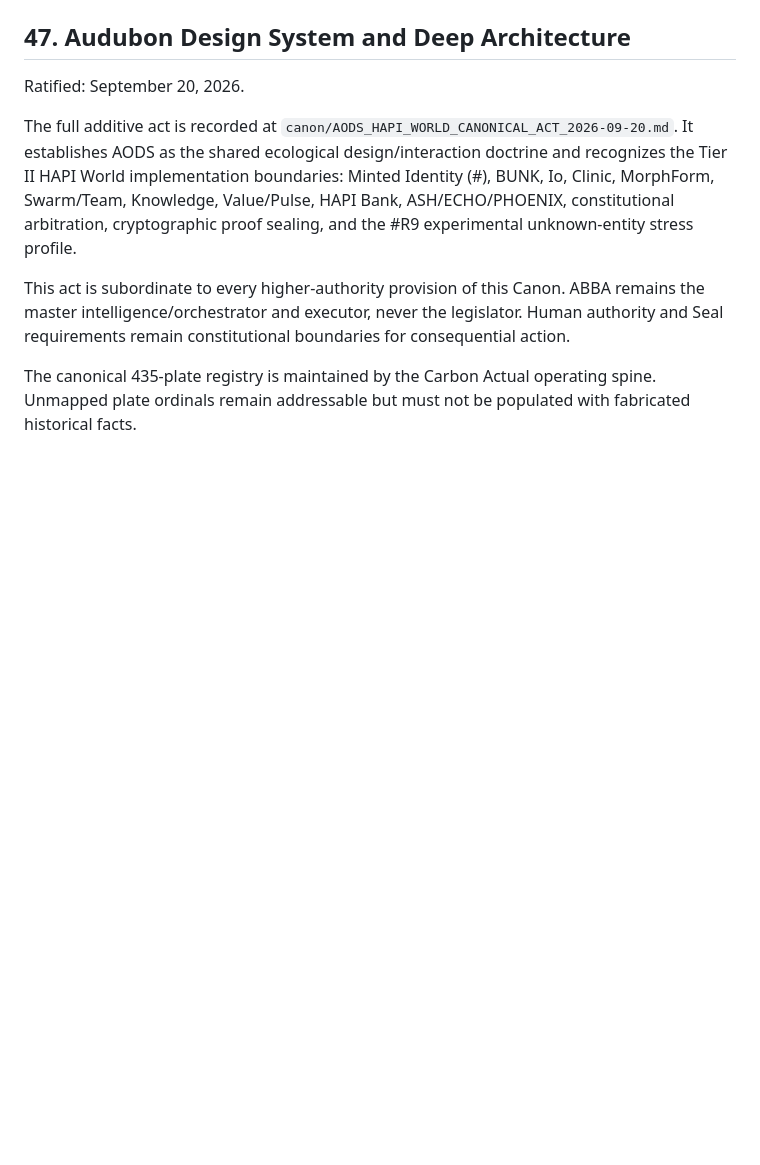
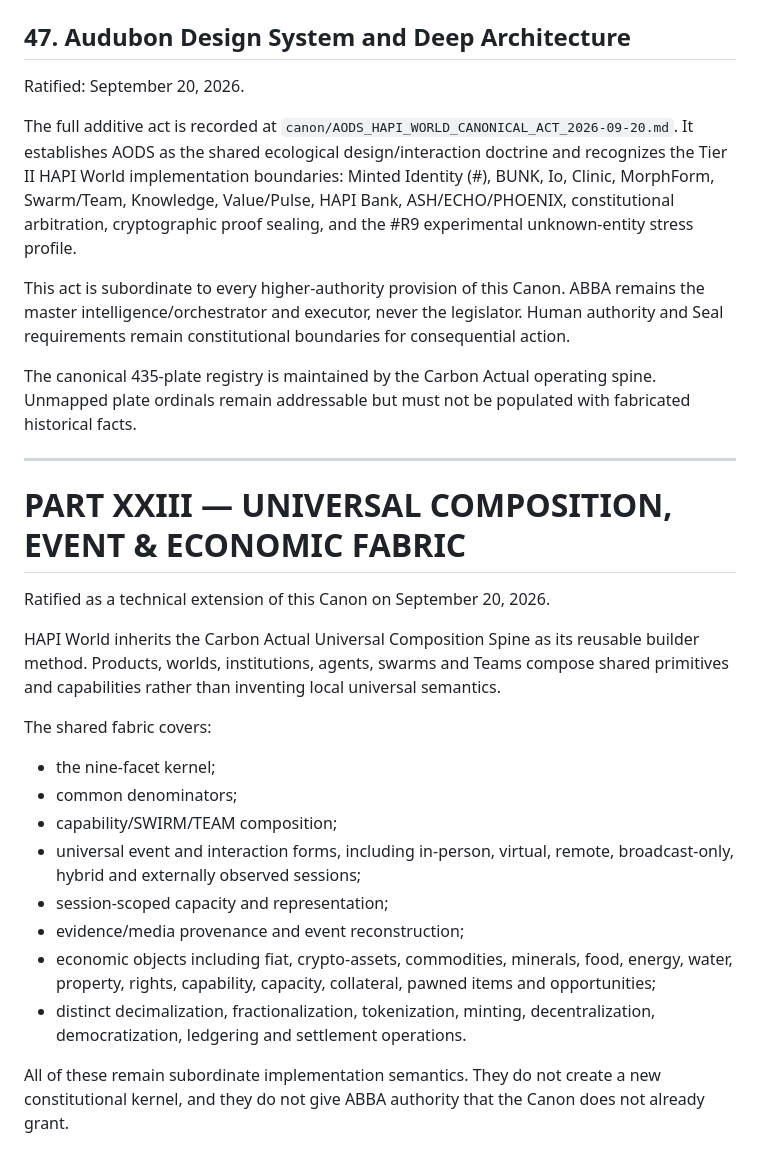
Before and after one commit to carbonactual/hapi-world, a Markdown page: CANON.md, the part around the change. Drawn GitHub-style; blank space fills up the shorter version.

Commit message:
canon: ratify universal composition event and economic fabric

```diff
--- a/CANON.md
+++ b/CANON.md
@@ -1067,3 +1067,24 @@ The full additive act is recorded at `canon/AODS_HAPI_WORLD_CANONICAL_ACT_2026-0
 This act is subordinate to every higher-authority provision of this Canon. ABBA remains the master intelligence/orchestrator and executor, never the legislator. Human authority and Seal requirements remain constitutional boundaries for consequential action.
 
 The canonical 435-plate registry is maintained by the Carbon Actual operating spine. Unmapped plate ordinals remain addressable but must not be populated with fabricated historical facts.
+
+
+---
+
+# PART XXIII — UNIVERSAL COMPOSITION, EVENT & ECONOMIC FABRIC
+
+Ratified as a technical extension of this Canon on September 20, 2026.
+
+HAPI World inherits the Carbon Actual Universal Composition Spine as its reusable builder method. Products, worlds, institutions, agents, swarms and Teams compose shared primitives and capabilities rather than inventing local universal semantics.
+
+The shared fabric covers:
+- the nine-facet kernel;
+- common denominators;
+- capability/SWIRM/TEAM composition;
+- universal event and interaction forms, including in-person, virtual, remote, broadcast-only, hybrid and externally observed sessions;
+- session-scoped capacity and representation;
+- evidence/media provenance and event reconstruction;
+- economic objects including fiat, crypto-assets, commodities, minerals, food, energy, water, property, rights, capability, capacity, collateral, pawned items and opportunities;
+- distinct decimalization, fractionalization, tokenization, minting, decentralization, democratization, ledgering and settlement operations.
+
+All of these remain subordinate implementation semantics. They do not create a new constitutional kernel, and they do not give ABBA authority that the Canon does not already grant.
```
